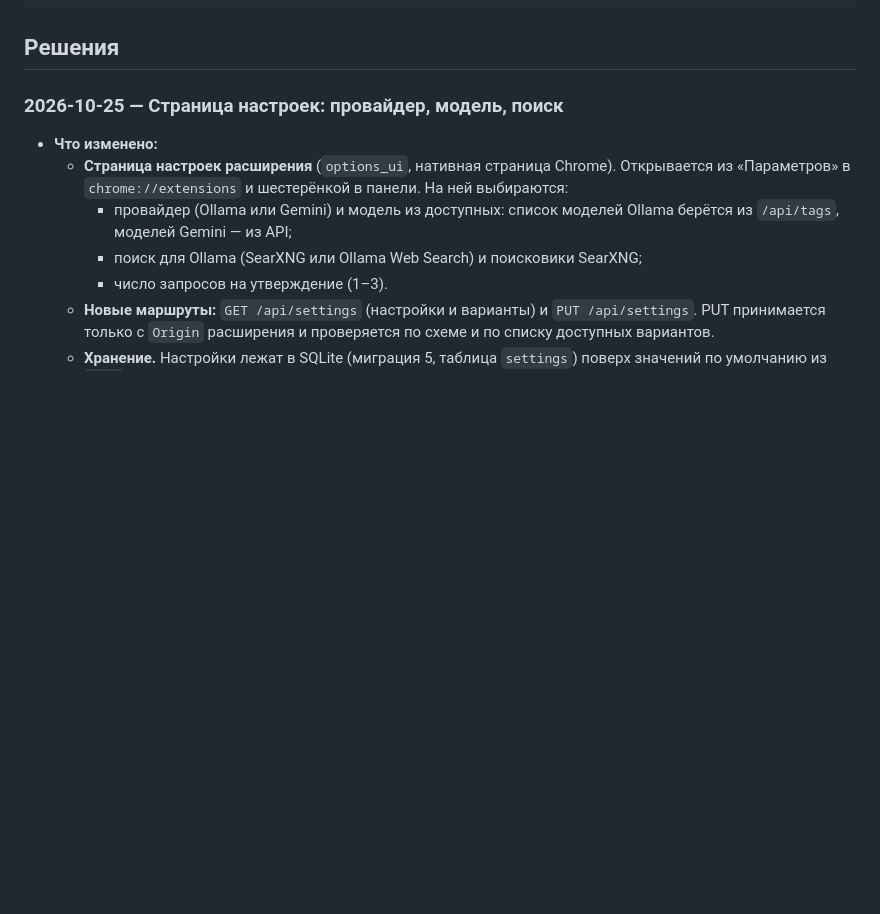
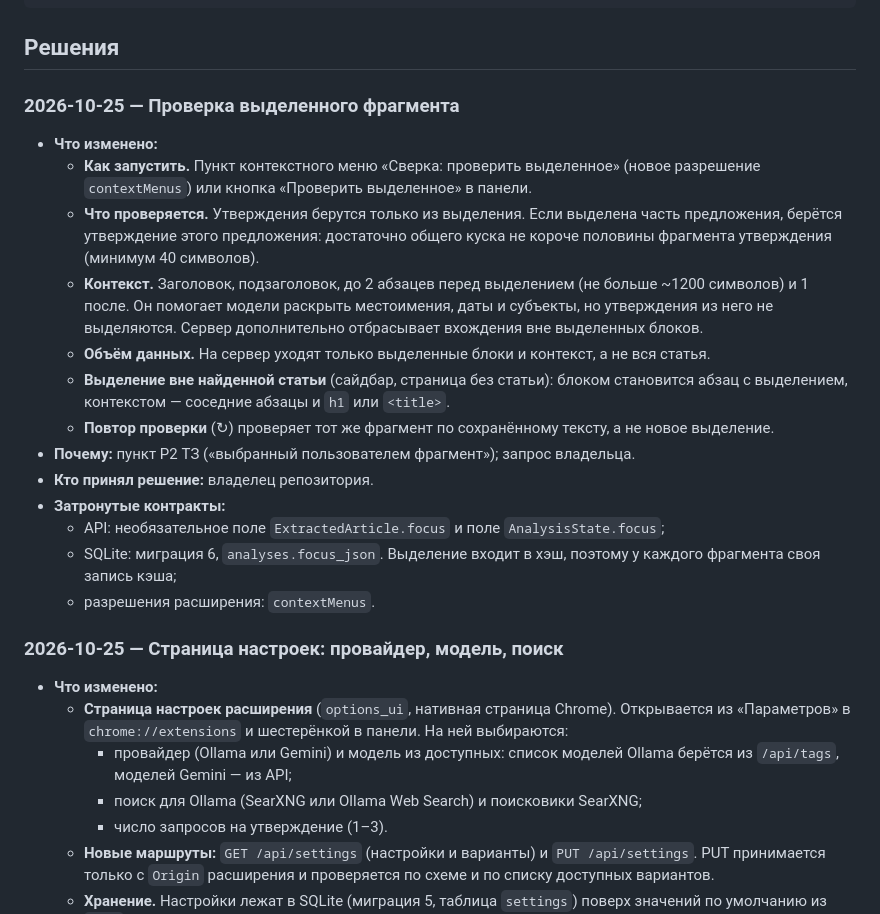
Before and after one commit to notsplav/vibehackathon, a Markdown page: docs/decisions.md, the part around the change. GitHub-like rendering; blank space fills up the shorter version.

````diff
--- a/docs/decisions.md
+++ b/docs/decisions.md
@@ -16,6 +16,22 @@
 ```
 
 ## Решения
+
+### 2026-10-25 — Проверка выделенного фрагмента
+
+- **Что изменено:**
+  - **Как запустить.** Пункт контекстного меню «Сверка: проверить выделенное» (новое разрешение `contextMenus`) или кнопка «Проверить выделенное» в панели.
+  - **Что проверяется.** Утверждения берутся только из выделения. Если выделена часть предложения, берётся утверждение этого предложения: достаточно общего куска не короче половины фрагмента утверждения (минимум 40 символов).
+  - **Контекст.** Заголовок, подзаголовок, до 2 абзацев перед выделением (не больше ~1200 символов) и 1 после. Он помогает модели раскрыть местоимения, даты и субъекты, но утверждения из него не выделяются. Сервер дополнительно отбрасывает вхождения вне выделенных блоков.
+  - **Объём данных.** На сервер уходят только выделенные блоки и контекст, а не вся статья.
+  - **Выделение вне найденной статьи** (сайдбар, страница без статьи): блоком становится абзац с выделением, контекстом — соседние абзацы и `h1` или `<title>`.
+  - **Повтор проверки** (↻) проверяет тот же фрагмент по сохранённому тексту, а не новое выделение.
+- **Почему:** пункт P2 ТЗ («выбранный пользователем фрагмент»); запрос владельца.
+- **Кто принял решение:** владелец репозитория.
+- **Затронутые контракты:**
+  - API: необязательное поле `ExtractedArticle.focus` и поле `AnalysisState.focus`;
+  - SQLite: миграция 6, `analyses.focus_json`. Выделение входит в хэш, поэтому у каждого фрагмента своя запись кэша;
+  - разрешения расширения: `contextMenus`.
 
 ### 2026-10-25 — Страница настроек: провайдер, модель, поиск
 
````
Also changed, not shown: README.md (+4 -0 lines).
